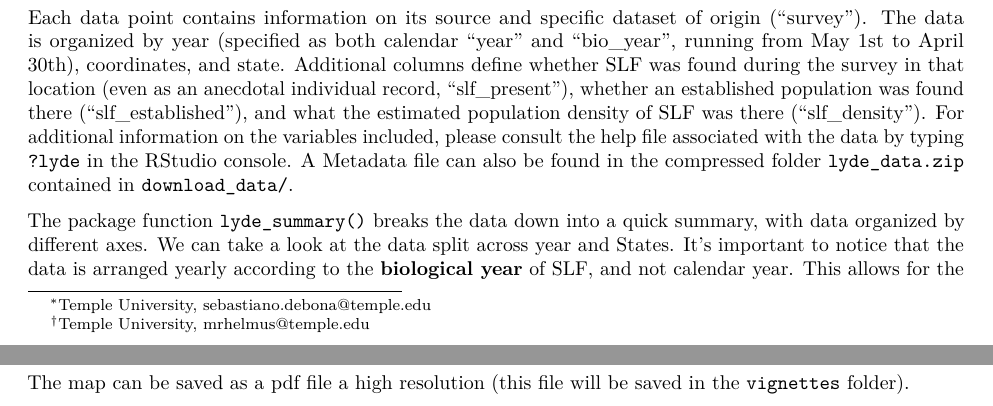
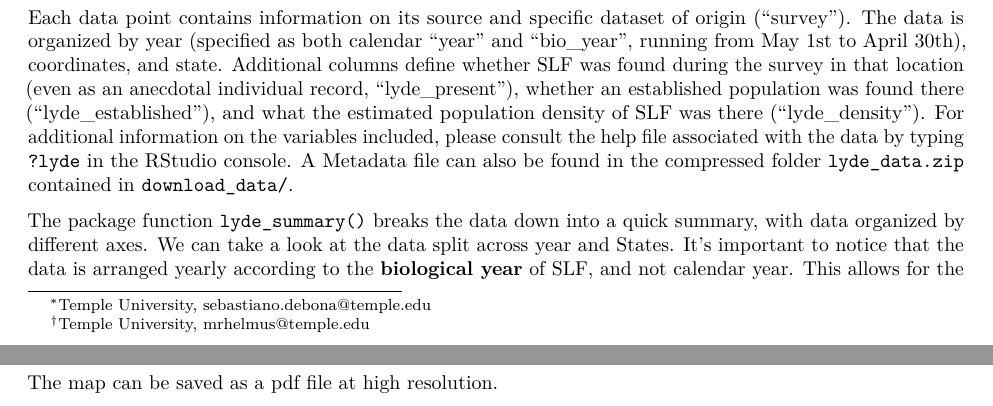
Before and after one commit to ieco-lab/lydemapr, an R Markdown document (vignettes/010_lydemapr_intro.Rmd): two parts of pages 1 and 2 of 2, joined at a grey line, cut so that both start at the same text. Rendered offline with R 4.5, knitr and Pandoc, then LaTeX, with nearby package versions; both versions are drawn in the output format of the newer one; some code elsewhere in the file could not run offline; common packages that the code uses without loading them are loaded.

Commit message:
Updating vignette and uploading data

````diff
--- a/vignettes/010_lydemapr_intro.Rmd
+++ b/vignettes/010_lydemapr_intro.Rmd
@@ -1,14 +1,14 @@
 ---
 title: "`lydemapr`: an R package to map <i>Lycorma delicatula</i>"
 output:
+  pdf_document:
+    toc: TRUE
+    toc_depth: 3
   html_document:
     toc: TRUE
     toc_depth: 3
     toc_float: true
     theme: united
-  pdf_document:
-    toc: TRUE
-    toc_depth: 3
 params:
   show_code: FALSE
 author:
@@ -51,7 +51,7 @@ To begin, let's take a look at the data structure:
 head(lydemapr::lyde)
 ```
 
-Each data point contains information on its source and specific dataset of origin ("survey"). The data is organized by year (specified as both calendar "year" and "bio_year", running from May 1st to April 30th), coordinates, and state. Additional columns define whether SLF was found during the survey in that location (even as an anecdotal individual record, "slf_present"), whether an established population was found there ("slf_established"), and what the estimated population density of SLF was there ("slf_density"). For additional information on the variables included, please consult the help file associated with the data by typing `?lyde` in the RStudio console. A Metadata file can also be found in the compressed folder `lyde_data.zip` contained in `download_data/`.
+Each data point contains information on its source and specific dataset of origin ("survey"). The data is organized by year (specified as both calendar "year" and "bio_year", running from May 1st to April 30th), coordinates, and state. Additional columns define whether SLF was found during the survey in that location (even as an anecdotal individual record, "lyde_present"), whether an established population was found there ("lyde_established"), and what the estimated population density of SLF was there ("lyde_density"). For additional information on the variables included, please consult the help file associated with the data by typing `?lyde` in the RStudio console. A Metadata file can also be found in the compressed folder `lyde_data.zip` contained in `download_data/`.
 
 The package function `lyde_summary()` breaks the data down into a quick summary, with data organized by different axes. We can take a look at the data split across year and States. It's important to notice that the data is arranged yearly according to the **biological year** of SLF, and not calendar year. This allows for the appropriate inclusion of egg masses discovered during the winter months which were laid during the previous calendar year's summer/fall.
 
@@ -74,7 +74,7 @@ As the plotting of the data might take a long time to display within R, we encou
 map_1 <- map_spread()
 ```
 
-The map can be saved as a pdf file a high resolution (this file will be saved in the `vignettes` folder).
+The map can be saved as a pdf file at high resolution.
 
 ```{r saving map_1, message = FALSE, results = "hide", eval=FALSE}
 # saving the map as a pdf
````
Also changed, not shown: 1 other file.
